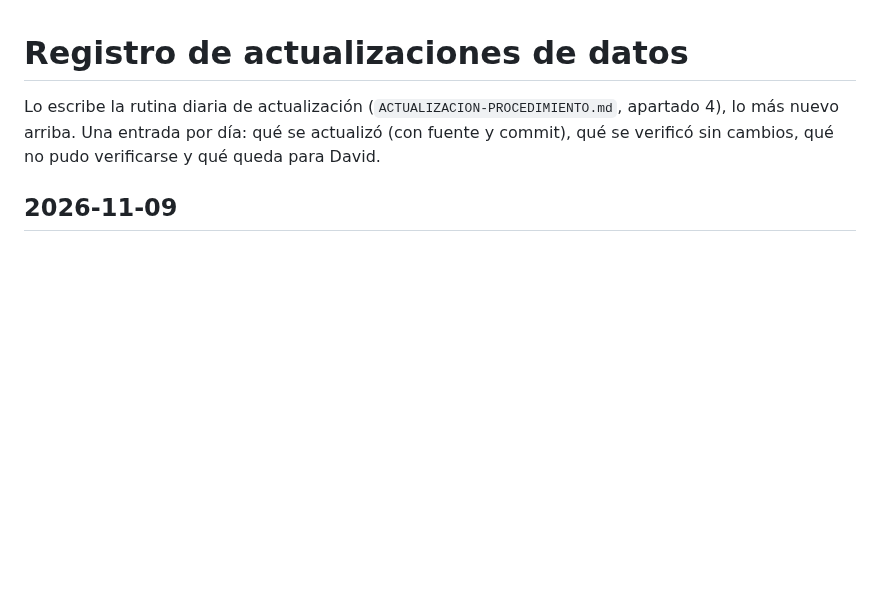
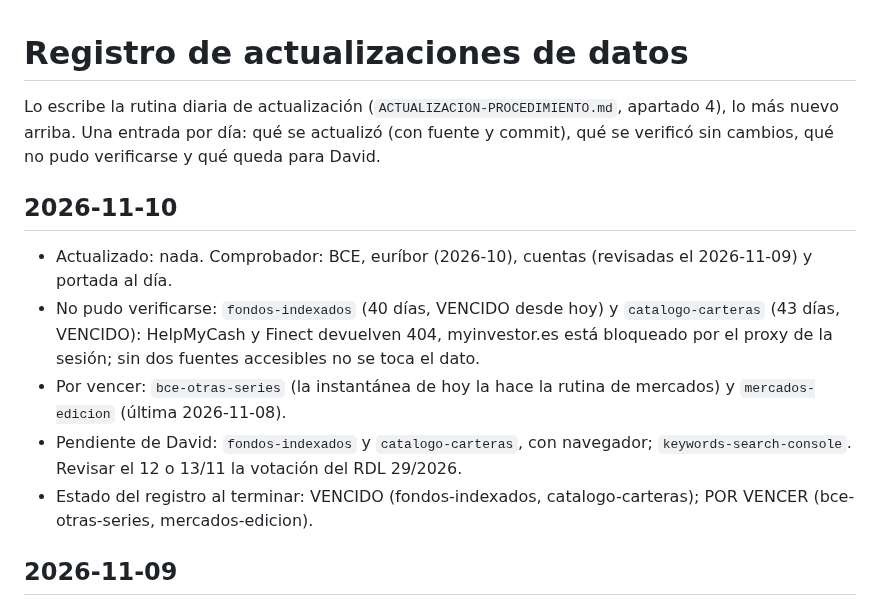
Before and after one commit to trolloxd/WealthUncut, a Markdown page: REGISTRO-ACTUALIZACIONES.md, the part around the change. Drawn GitHub-style; blank space fills up the shorter version.

Commit message:
Registro de actualizaciones: 2026-11-10
Co-Authored-By: Claude Sonnet 5.5 <noreply@anthropic.com>
Claude-Session: https://claude.ai/code/session_01FLVrXswvi9pVUym132Am7y

```diff
--- a/REGISTRO-ACTUALIZACIONES.md
+++ b/REGISTRO-ACTUALIZACIONES.md
@@ -2,6 +2,13 @@
 
 Lo escribe la rutina diaria de actualización (`ACTUALIZACION-PROCEDIMIENTO.md`, apartado 4), lo más nuevo arriba. Una entrada por día:
 qué se actualizó (con fuente y commit), qué se verificó sin cambios, qué no pudo verificarse y qué queda para David.
+
+## 2026-11-10
+- Actualizado: nada. Comprobador: BCE, euríbor (2026-10), cuentas (revisadas el 2026-11-09) y portada al día.
+- No pudo verificarse: `fondos-indexados` (40 días, VENCIDO desde hoy) y `catalogo-carteras` (43 días, VENCIDO): HelpMyCash y Finect devuelven 404, myinvestor.es está bloqueado por el proxy de la sesión; sin dos fuentes accesibles no se toca el dato.
+- Por vencer: `bce-otras-series` (la instantánea de hoy la hace la rutina de mercados) y `mercados-edicion` (última 2026-11-08).
+- Pendiente de David: `fondos-indexados` y `catalogo-carteras`, con navegador; `keywords-search-console`. Revisar el 12 o 13/11 la votación del RDL 29/2026.
+- Estado del registro al terminar: VENCIDO (fondos-indexados, catalogo-carteras); POR VENCER (bce-otras-series, mercados-edicion).
 
 ## 2026-11-09
 - Actualizado: `alquiler-rdl-29-2026`: sigue pendiente de convalidación (la búsqueda web no encuentra convalidación ni derogación; la Diputación Permanente votaría hacia el 12 o 13/11, según notas anteriores); `fechaRegistro` pasa a 2026-11-09. Fuentes consultadas: Agencia Tributaria (BOLINFORM RDL 29/2026) y prensa económica en resultados de búsqueda; el Congreso no se pudo abrir.
```
